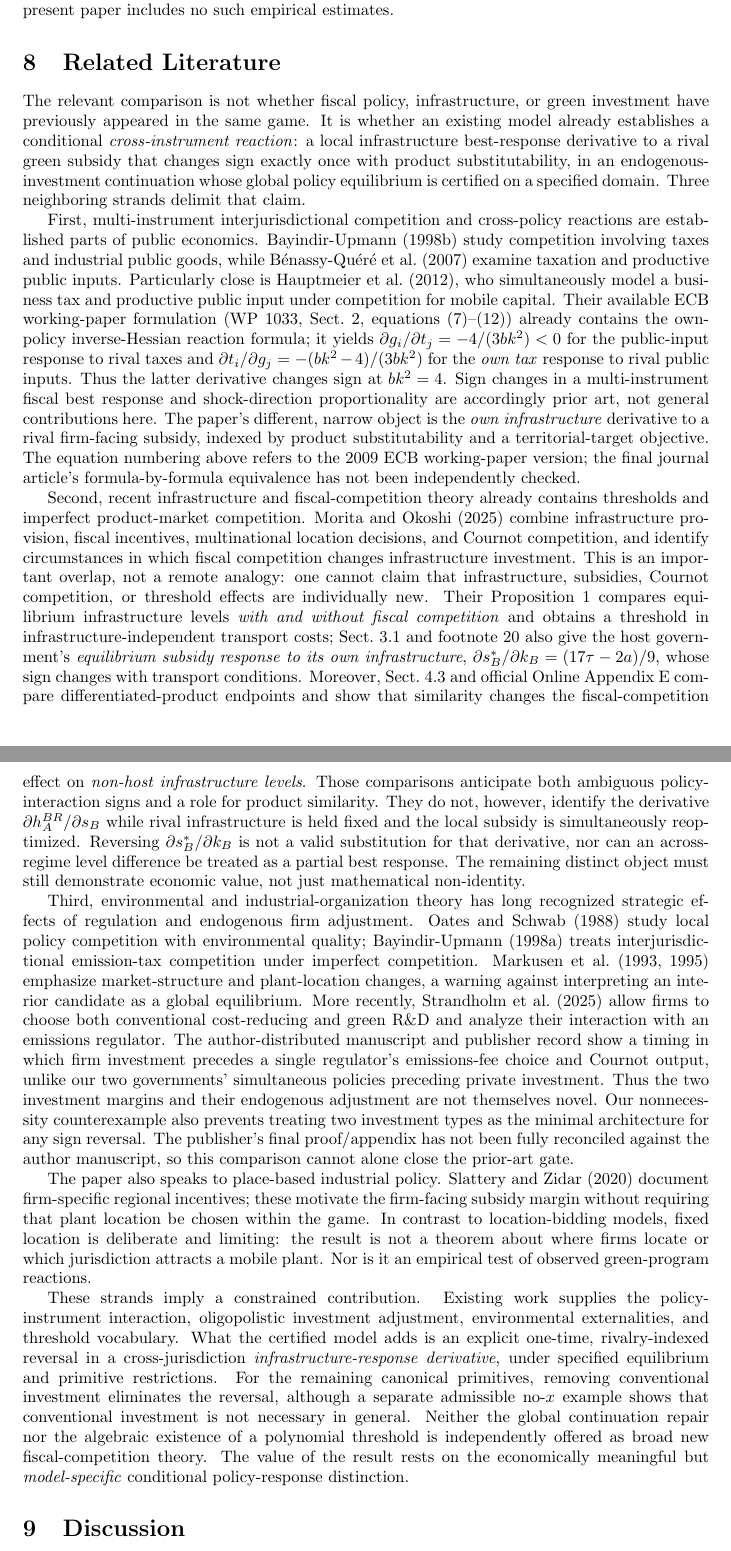
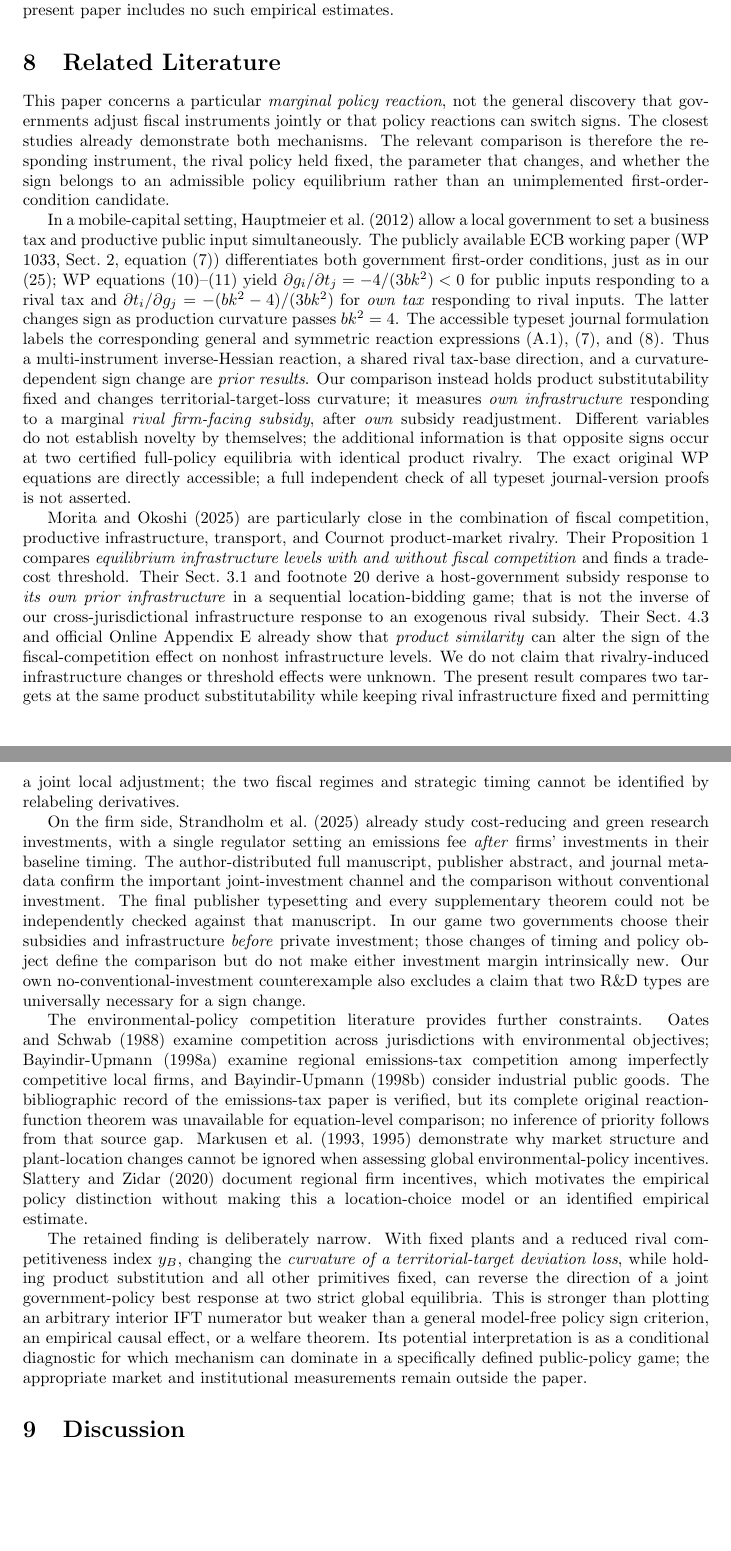
Before and after one commit to ryotamatsuki/strategic-local-green-policy-competition, a LaTeX paper (main.tex, which reads sections/related_literature.tex): two parts of pages 19 and 20 of 29, joined at a grey line, cut so that both start at the same text, the shorter picture padded with empty space. Compiled offline with pdfLaTeX.

Commit message:
Stage6: source-located HMR/Morita/Strandholm/Bayindir comparisons; center fixed-theta certified economic claim

```diff
--- a/sections/related_literature.tex
+++ b/sections/related_literature.tex
@@ -1,14 +1,14 @@
 \section{Related Literature}
 \label{sec:literature}
 
-The relevant comparison is not whether fiscal policy, infrastructure, or green investment have previously appeared in the same game. It is whether an existing model already establishes a conditional \emph{cross-instrument reaction}: a local infrastructure best-response derivative to a rival green subsidy that changes sign exactly once with product substitutability, in an endogenous-investment continuation whose global policy equilibrium is certified on a specified domain. Three neighboring strands delimit that claim.
+This paper concerns a particular \emph{marginal policy reaction}, not the general discovery that governments adjust fiscal instruments jointly or that policy reactions can switch signs. The closest studies already demonstrate both mechanisms. The relevant comparison is therefore the responding instrument, the rival policy held fixed, the parameter that changes, and whether the sign belongs to an admissible policy equilibrium rather than an unimplemented first-order-condition candidate.
 
-First, multi-instrument interjurisdictional competition and cross-policy reactions are established parts of public economics. \citet{BayindirUpmann1998PublicGoods} study competition involving taxes and industrial public goods, while \citet{BenassyQuereGobalrajaTrannoy2007} examine taxation and productive public inputs. Particularly close is \citet{HauptmeierMittermaierRincke2012}, who simultaneously model a business tax and productive public input under competition for mobile capital. Their available ECB working-paper formulation (WP 1033, Sect.~2, equations (7)--(12)) already contains the own-policy inverse-Hessian reaction formula; it yields $\partial g_i/\partial t_j=-4/(3bk^2)<0$ for the public-input response to rival taxes and $\partial t_i/\partial g_j=-(bk^2-4)/(3bk^2)$ for the \emph{own tax} response to rival public inputs. Thus the latter derivative changes sign at $bk^2=4$. Sign changes in a multi-instrument fiscal best response and shock-direction proportionality are accordingly prior art, not general contributions here. The paper's different, narrow object is the \emph{own infrastructure} derivative to a rival firm-facing subsidy, indexed by product substitutability and a territorial-target objective. The equation numbering above refers to the 2009 ECB working-paper version; the final journal article's formula-by-formula equivalence has not been independently checked.
+In a mobile-capital setting, \citet{HauptmeierMittermaierRincke2012} allow a local government to set a business tax and productive public input simultaneously. The publicly available ECB working paper (WP 1033, Sect.~2, equation (7)) differentiates both government first-order conditions, just as in our \eqref{eq:br-ift}; WP equations (10)--(11) yield $\partial g_i/\partial t_j=-4/(3bk^2)<0$ for public inputs responding to a rival tax and $\partial t_i/\partial g_j=-(bk^2-4)/(3bk^2)$ for \emph{own tax} responding to rival inputs. The latter changes sign as production curvature passes $bk^2=4$. The accessible typeset journal formulation labels the corresponding general and symmetric reaction expressions (A.1), (7), and (8). Thus a multi-instrument inverse-Hessian reaction, a shared rival tax-base direction, and a curvature-dependent sign change are \emph{prior results}. Our comparison instead holds product substitutability fixed and changes territorial-target-loss curvature; it measures \emph{own infrastructure} responding to a marginal \emph{rival firm-facing subsidy}, after \emph{own} subsidy readjustment. Different variables do not establish novelty by themselves; the additional information is that opposite signs occur at two certified full-policy equilibria with identical product rivalry. The exact original WP equations are directly accessible; a full independent check of all typeset journal-version proofs is not asserted.
 
-Second, recent infrastructure and fiscal-competition theory already contains thresholds and imperfect product-market competition. \citet{MoritaOkoshi2025} combine infrastructure provision, fiscal incentives, multinational location decisions, and Cournot competition, and identify circumstances in which fiscal competition changes infrastructure investment. This is an important overlap, not a remote analogy: one cannot claim that infrastructure, subsidies, Cournot competition, or threshold effects are individually new. Their Proposition~1 compares equilibrium infrastructure levels \emph{with and without fiscal competition} and obtains a threshold in infrastructure-independent transport costs; Sect.~3.1 and footnote~20 also give the host government's \emph{equilibrium subsidy response to its own infrastructure}, $\partial s_B^*/\partial k_B=(17\tau-2a)/9$, whose sign changes with transport conditions. Moreover, Sect.~4.3 and official Online Appendix~E compare differentiated-product endpoints and show that similarity changes the fiscal-competition effect on \emph{non-host infrastructure levels}. Those comparisons anticipate both ambiguous policy-interaction signs and a role for product similarity. They do not, however, identify the derivative $\partial h_A^{BR}/\partial s_B$ while rival infrastructure is held fixed and the local subsidy is simultaneously reoptimized. Reversing $\partial s_B^*/\partial k_B$ is not a valid substitution for that derivative, nor can an across-regime level difference be treated as a partial best response. The remaining distinct object must still demonstrate economic value, not just mathematical non-identity.
+\citet{MoritaOkoshi2025} are particularly close in the combination of fiscal competition, productive infrastructure, transport, and Cournot product-market rivalry. Their Proposition~1 compares \emph{equilibrium infrastructure levels with and without fiscal competition} and finds a trade-cost threshold. Their Sect.~3.1 and footnote~20 derive a host-government subsidy response to \emph{its own prior infrastructure} in a sequential location-bidding game; that is not the inverse of our cross-jurisdictional infrastructure response to an exogenous rival subsidy. Their Sect.~4.3 and official Online Appendix~E already show that \emph{product similarity} can alter the sign of the fiscal-competition effect on nonhost infrastructure levels. We do not claim that rivalry-induced infrastructure changes or threshold effects were unknown. The present result compares two targets at the same product substitutability while keeping rival infrastructure fixed and permitting a joint local adjustment; the two fiscal regimes and strategic timing cannot be identified by relabeling derivatives.
 
-Third, environmental and industrial-organization theory has long recognized strategic effects of regulation and endogenous firm adjustment. \citet{OatesSchwab1988} study local policy competition with environmental quality; \citet{BayindirUpmann1998Emissions} treats interjurisdictional emission-tax competition under imperfect competition. \citet{MarkusenMoreyOlewiler1993,MarkusenMoreyOlewiler1995} emphasize market-structure and plant-location changes, a warning against interpreting an interior candidate as a global equilibrium. More recently, \citet{StrandholmEspinolaMunoz2025} allow firms to choose both conventional cost-reducing and green R\&D and analyze their interaction with an emissions regulator. The author-distributed manuscript and publisher record show a timing in which firm investment precedes a single regulator's emissions-fee choice and Cournot output, unlike our two governments' simultaneous policies preceding private investment. Thus the two investment margins and their endogenous adjustment are not themselves novel. Our nonnecessity counterexample also prevents treating two investment types as the minimal architecture for any sign reversal. The publisher's final proof/appendix has not been fully reconciled against the author manuscript, so this comparison cannot alone close the prior-art gate.
+On the firm side, \citet{StrandholmEspinolaMunoz2025} already study cost-reducing and green research investments, with a single regulator setting an emissions fee \emph{after} firms' investments in their baseline timing. The author-distributed full manuscript, publisher abstract, and journal metadata confirm the important joint-investment channel and the comparison without conventional investment. The final publisher typesetting and every supplementary theorem could not be independently checked against that manuscript. In our game two governments choose their subsidies and infrastructure \emph{before} private investment; those changes of timing and policy object define the comparison but do not make either investment margin intrinsically new. Our own no-conventional-investment counterexample also excludes a claim that two R\&D types are universally necessary for a sign change.
 
-The paper also speaks to place-based industrial policy. \citet{SlatteryZidar2020} document firm-specific regional incentives; these motivate the firm-facing subsidy margin without requiring that plant location be chosen within the game. In contrast to location-bidding models, fixed location is deliberate and limiting: the result is not a theorem about where firms locate or which jurisdiction attracts a mobile plant. Nor is it an empirical test of observed green-program reactions.
+The environmental-policy competition literature provides further constraints. \citet{OatesSchwab1988} examine competition across jurisdictions with environmental objectives; \citet{BayindirUpmann1998Emissions} examine regional emissions-tax competition among imperfectly competitive local firms, and \citet{BayindirUpmann1998PublicGoods} consider industrial public goods. The bibliographic record of the emissions-tax paper is verified, but its complete original reaction-function theorem was unavailable for equation-level comparison; no inference of priority follows from that source gap. \citet{MarkusenMoreyOlewiler1993,MarkusenMoreyOlewiler1995} demonstrate why market structure and plant-location changes cannot be ignored when assessing global environmental-policy incentives. \citet{SlatteryZidar2020} document regional firm incentives, which motivates the empirical policy distinction without making this a location-choice model or an identified empirical estimate.
 
-These strands imply a constrained contribution. Existing work supplies the policy-instrument interaction, oligopolistic investment adjustment, environmental externalities, and threshold vocabulary. What the certified model adds is an explicit one-time, rivalry-indexed reversal in a cross-jurisdiction \emph{infrastructure-response derivative}, under specified equilibrium and primitive restrictions. For the remaining canonical primitives, removing conventional investment eliminates the reversal, although a separate admissible no-$x$ example shows that conventional investment is not necessary in general. Neither the global continuation repair nor the algebraic existence of a polynomial threshold is independently offered as broad new fiscal-competition theory. The value of the result rests on the economically meaningful but \emph{model-specific} conditional policy-response distinction.
+The retained finding is deliberately narrow. With fixed plants and a reduced rival competitiveness index $y_B$, changing the \emph{curvature of a territorial-target deviation loss}, while holding product substitution and all other primitives fixed, can reverse the direction of a joint government-policy best response at two strict global equilibria. This is stronger than plotting an arbitrary interior IFT numerator but weaker than a general model-free policy sign criterion, an empirical causal effect, or a welfare theorem. Its potential interpretation is as a conditional diagnostic for which mechanism can dominate in a specifically defined public-policy game; the appropriate market and institutional measurements remain outside the paper.
```
